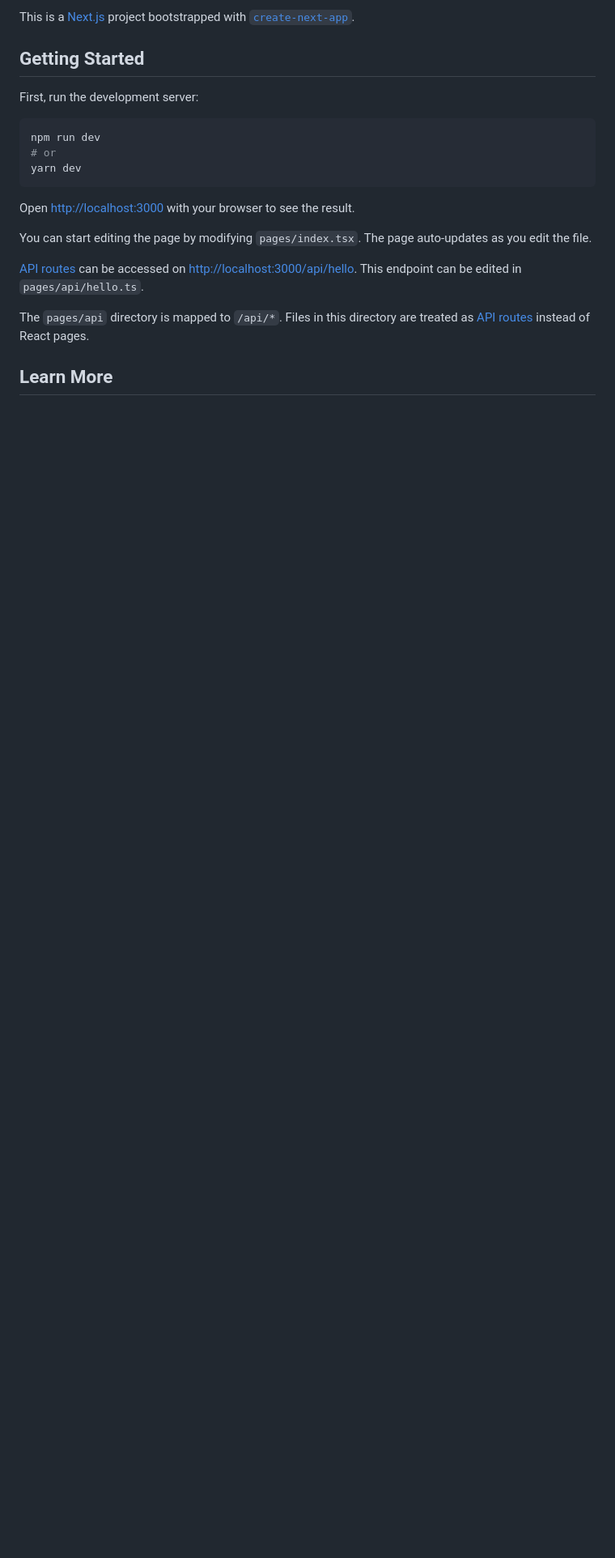
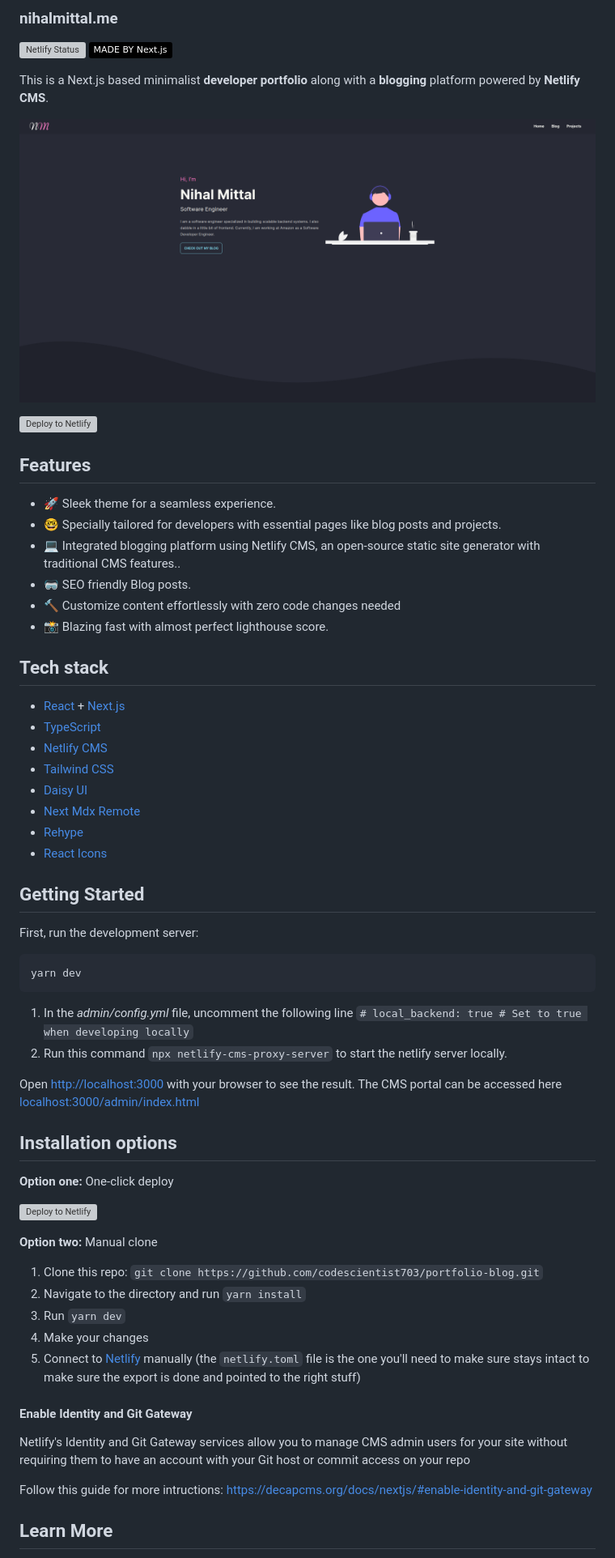
Before and after one commit to codescientist703/portfolio-blog, a Markdown page: README.md, the part around the change printed below. Shown: that part at 81% size. Rendered like a GitHub page; pictures changed too: .github/images/portfolio_blog_showcase.png (added); badges without logos; blank space fills up the shorter version; grey boxes are pictures that could not be loaded.

Commit message:
feat: add readme file

````diff
--- a/README.md
+++ b/README.md
@@ -1,22 +1,67 @@
-This is a [Next.js](https://nextjs.org/) project bootstrapped with [`create-next-app`](https://github.com/vercel/next.js/tree/canary/packages/create-next-app).
+### nihalmittal.me
+
+[![Netlify Status](https://api.netlify.com/api/v1/badges/a15da88f-7596-420d-b617-a2b7b8b95412/deploy-status)]()
+[![MADE BY Next.js](https://img.shields.io/badge/MADE%20BY%20Next.js-000000.svg?style=flat&logo=Next.js&labelColor=000)](https://nextjs.org/)
+
+This is a Next.js based minimalist **developer portfolio** along with a **blogging** platform powered by **Netlify CMS**.
+
+![Portfolio Blog Preview](.github/images/portfolio_blog_showcase.png)
+
+[![Deploy to Netlify](https://www.netlify.com/img/deploy/button.svg)](https://app.netlify.com/start/deploy?repository=https://github.com/codescientist703/portfolio-blog)
+
+## Features
+
+- :rocket: Sleek theme for a seamless experience.
+- :nerd_face: Specially tailored for developers with essential pages like blog posts and projects.
+- :computer: Integrated blogging platform using Netlify CMS, an open-source static site generator with traditional CMS features..
+- :goggles: SEO friendly Blog posts.
+- :hammer: Customize content effortlessly with zero code changes needed
+- :camera_flash: Blazing fast with almost perfect lighthouse score.
+
+## Tech stack
+
+- [React](https://reactjs.org) + [Next.js](https://nextjs.org)
+- [TypeScript](https://www.typescriptlang.org)
+- [Netlify CMS](https://decapcms.org/docs/nextjs/)
+- [Tailwind CSS](https://tailwindcss.com/docs)
+- [Daisy UI](https://daisyui.com/)
+- [Next Mdx Remote](https://www.npmjs.com/package/next-mdx-remote)
+- [Rehype](https://www.npmjs.com/package/rehype)
+- [React Icons](https://react-icons.github.io/react-icons)
 
 ## Getting Started
 
 First, run the development server:
 
 ```bash
-npm run dev
-# or
 yarn dev
 ```
 
+1. In the _admin/config.yml_ file, uncomment the following line `# local_backend: true # Set to true when developing locally`
+2. Run this command `npx netlify-cms-proxy-server` to start the netlify server locally.
+
 Open [http://localhost:3000](http://localhost:3000) with your browser to see the result.
+The CMS portal can be accessed here [localhost:3000/admin/index.html](localhost:3000/admin/index.html)
 
-You can start editing the page by modifying `pages/index.tsx`. The page auto-updates as you edit the file.
+## Installation options
 
-[API routes](https://nextjs.org/docs/api-routes/introduction) can be accessed on [http://localhost:3000/api/hello](http://localhost:3000/api/hello). This endpoint can be edited in `pages/api/hello.ts`.
+**Option one:** One-click deploy
 
-The `pages/api` directory is mapped to `/api/*`. Files in this directory are treated as [API routes](https://nextjs.org/docs/api-routes/introduction) instead of React pages.
+[![Deploy to Netlify](https://www.netlify.com/img/deploy/button.svg)](https://app.netlify.com/start/deploy?repository=https://github.com/codescientist703/portfolio-blog)
+
+**Option two:** Manual clone
+
+1. Clone this repo: `git clone https://github.com/codescientist703/portfolio-blog.git`
+2. Navigate to the directory and run `yarn install`
+3. Run `yarn dev`
+4. Make your changes
+5. Connect to [Netlify](https://url.netlify.com/Bk4UicocL) manually (the `netlify.toml` file is the one you'll need to make sure stays intact to make sure the export is done and pointed to the right stuff)
+
+#### Enable Identity and Git Gateway
+
+Netlify's Identity and Git Gateway services allow you to manage CMS admin users for your site without requiring them to have an account with your Git host or commit access on your repo
+
+Follow this guide for more intructions: https://decapcms.org/docs/nextjs/#enable-identity-and-git-gateway
 
 ## Learn More
 
````
Also changed, not shown: other parts of README.md (+6 -11 lines), 1 other file.
